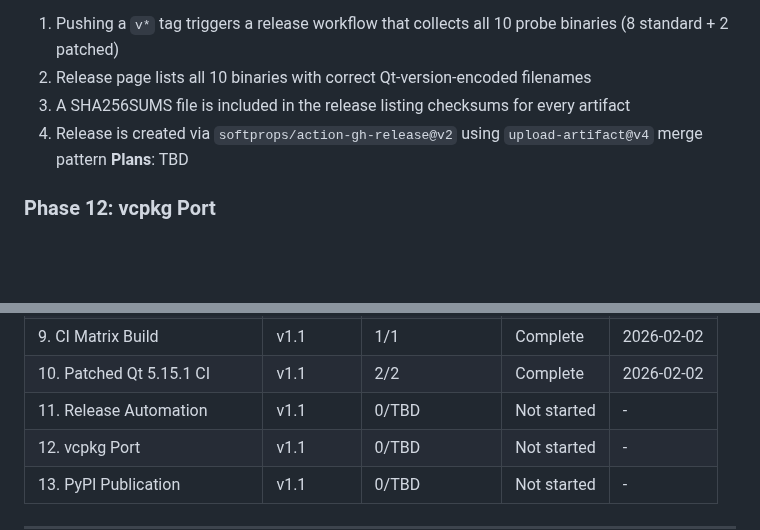
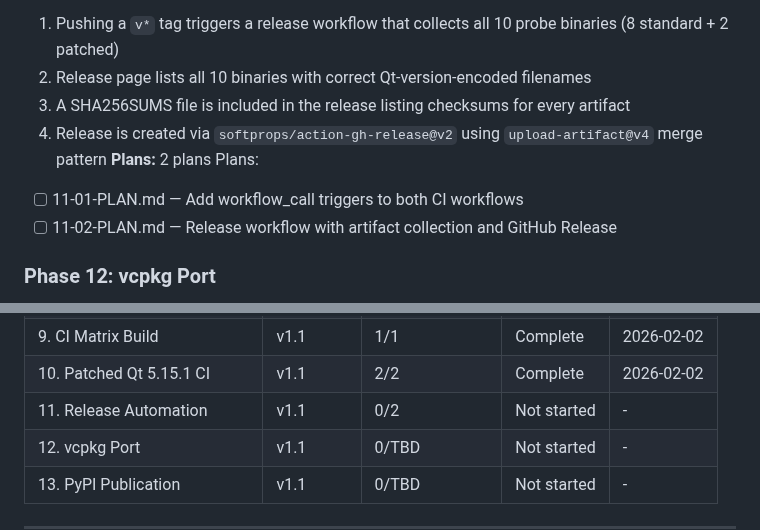
Before and after one commit to ssss2art/QtMcp, a Markdown page: .planning/ROADMAP.md, 2 parts joined by grey strips. GitHub-like rendering; blank space fills up the shorter version.

Commit message:
docs(11): create phase plan
Phase 11: Release Automation
- 2 plan(s) in 2 wave(s)
- 1 parallel (wave 1), 1 sequential (wave 2)
- Ready for execution

Co-Authored-By: Claude Opus 4.5 <noreply@anthropic.com>

```diff
--- a/.planning/ROADMAP.md
+++ b/.planning/ROADMAP.md
@@ -87,7 +87,10 @@ Plans:
   2. Release page lists all 10 binaries with correct Qt-version-encoded filenames
   3. A SHA256SUMS file is included in the release listing checksums for every artifact
   4. Release is created via `softprops/action-gh-release@v2` using `upload-artifact@v4` merge pattern
-**Plans**: TBD
+**Plans:** 2 plans
+Plans:
+- [ ] 11-01-PLAN.md — Add workflow_call triggers to both CI workflows
+- [ ] 11-02-PLAN.md — Release workflow with artifact collection and GitHub Release
 
 ### Phase 12: vcpkg Port
 **Goal**: Users can install QtMCP via vcpkg overlay port using either their own Qt5 or Qt6
@@ -127,7 +130,7 @@ Plans:
 | 8. CMake Multi-Qt Foundation | v1.1 | 2/2 | Complete | 2026-02-02 |
 | 9. CI Matrix Build | v1.1 | 1/1 | Complete | 2026-02-02 |
 | 10. Patched Qt 5.15.1 CI | v1.1 | 2/2 | Complete | 2026-02-02 |
-| 11. Release Automation | v1.1 | 0/TBD | Not started | - |
+| 11. Release Automation | v1.1 | 0/2 | Not started | - |
 | 12. vcpkg Port | v1.1 | 0/TBD | Not started | - |
 | 13. PyPI Publication | v1.1 | 0/TBD | Not started | - |
 
```
Also changed, not shown: 2 other files.
